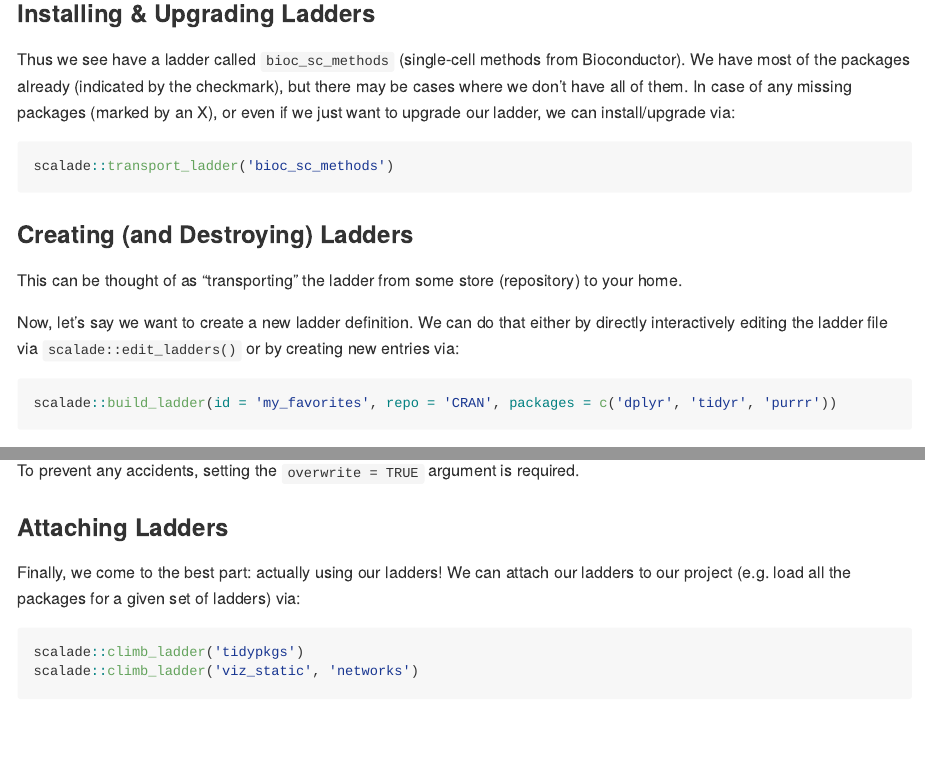
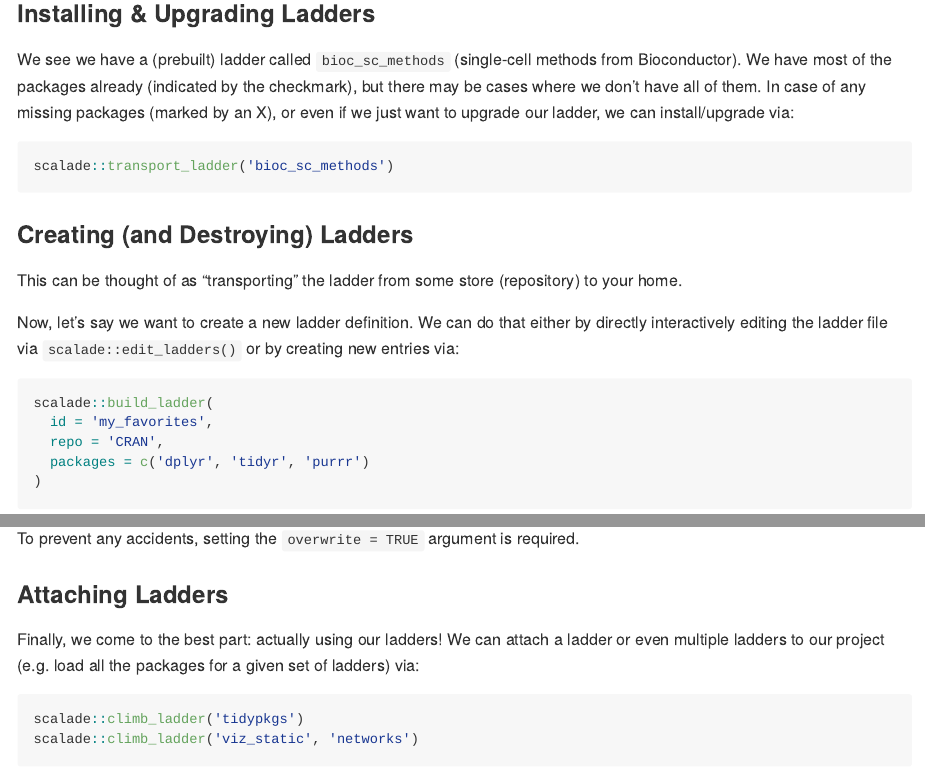
Before and after one commit to robertamezquita/scalade, an R Markdown document (README.Rmd): the page in a window 1100 px wide, from 1510 px down, and a second part further down, joined at a grey line. Rendered offline with R 4.5, knitr and Pandoc, with nearby package versions; some code elsewhere in the file could not run offline; badge pictures from the web are left out.

Commit message:
tweaks to readme

````diff
--- a/README.Rmd
+++ b/README.Rmd
@@ -72,7 +71,7 @@ scalade::inspect_ladders('bioc_sc_methods')
 
 ### Installing & Upgrading Ladders
 
-Thus we see have a ladder called `bioc_sc_methods` (single-cell methods from Bioconductor). We have most of the packages already (indicated by the checkmark), but there may be cases where we don't have all of them. In case of any missing packages (marked by an X), or even if we just want to upgrade our ladder, we can install/upgrade via:
+We see we have a (prebuilt) ladder called `bioc_sc_methods` (single-cell methods from Bioconductor). We have most of the packages already (indicated by the checkmark), but there may be cases where we don't have all of them. In case of any missing packages (marked by an X), or even if we just want to upgrade our ladder, we can install/upgrade via:
 
 ```{r install, eval=FALSE}
 scalade::transport_ladder('bioc_sc_methods')
@@ -98,7 +101,7 @@ To prevent any accidents, setting the `overwrite = TRUE` argument is required.
 
 ### Attaching Ladders
 
-Finally, we come to the best part: actually using our ladders! We can attach our ladders to our project (e.g. load all the packages for a given set of ladders) via:
+Finally, we come to the best part: actually using our ladders! We can attach a ladder or even multiple ladders to our project (e.g. load all the packages for a given set of ladders) via:
 
 ```{r attach,eval=FALSE}
 scalade::climb_ladder('tidypkgs')
````
Also changed, not shown: README.html, README.md, README.Rmd (9 more changed lines).
